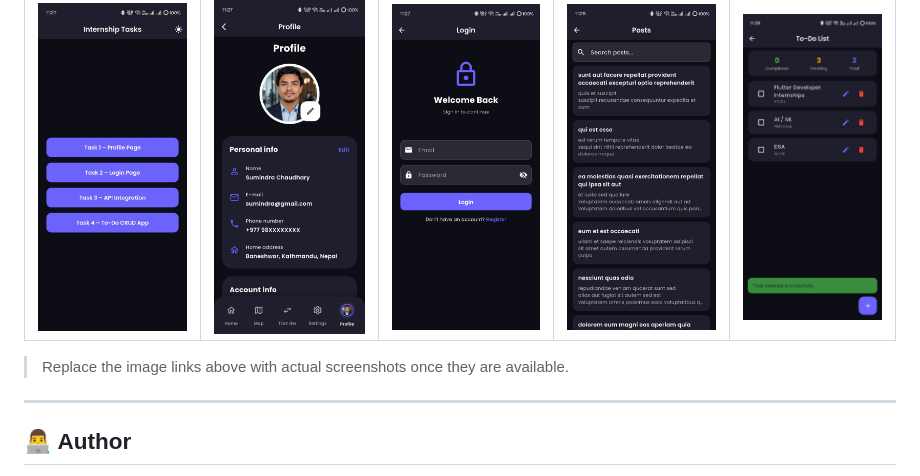
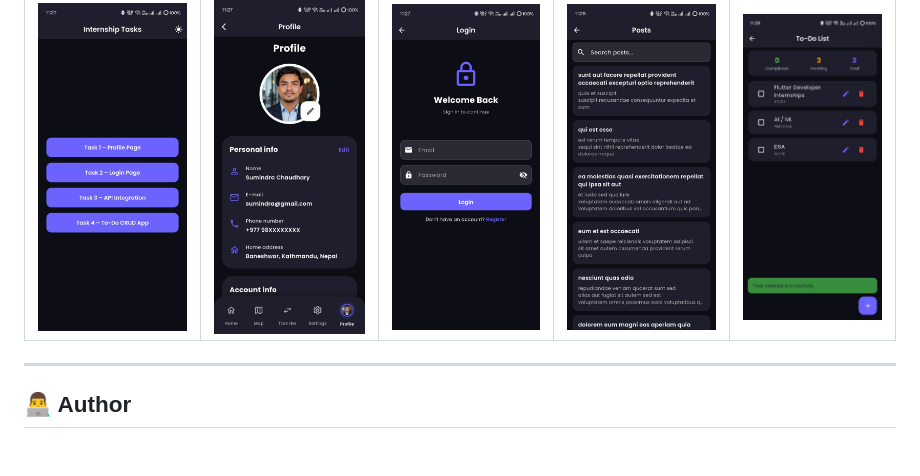
Before and after one commit to cdrysumindra110/flutter_internship_app, a Markdown page: README.md, the part around the change. Rendered like a GitHub page; blank space fills up the shorter version.

Commit message:
complete readme documentation

```diff
--- a/README.md
+++ b/README.md
@@ -144,7 +144,6 @@ lib/
 |------|---------|-------|-------|-------|
 | ![Home](assets/screenshots/home.png) | ![Profile](assets/screenshots/profile.png) | ![Login](assets/screenshots/login.png) | ![Posts](assets/screenshots/posts.png) | ![To-Do](assets/screenshots/todo.png) |
 
-> Replace the image links above with actual screenshots once they are available.
 
 ---
 
```
